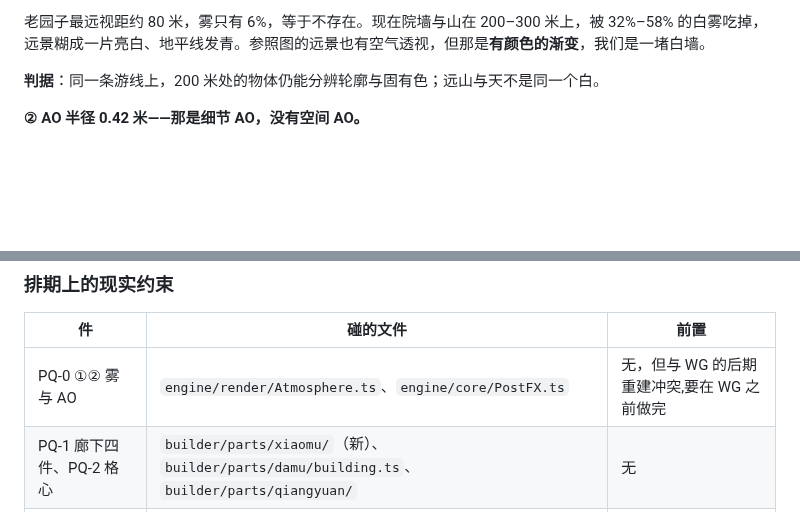
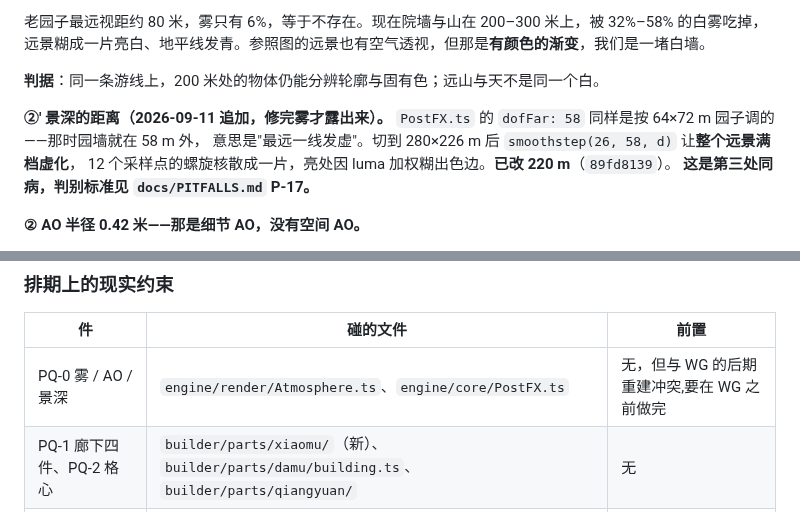
Before and after one commit to xemaya/daguanyuan, a Markdown page: docs/ROADMAP.md, 2 parts joined by grey strips. GitHub-like rendering; blank space fills up the shorter version.

Commit message:
docs(daguanyuan): PQ-0 补上景深这第三处,条目改名为「雾 / AO / 景深」
上一条提交里这处 ROADMAP 改动的锚点没对上,漏了。

Co-Authored-By: Claude Opus 5 (1M context) <noreply@anthropic.com>
Claude-Session: https://claude.ai/code/session_011PeksSYynwWg7rdM5qZXcg

```diff
--- a/docs/ROADMAP.md
+++ b/docs/ROADMAP.md
@@ -184,6 +184,12 @@ WG 不在关键路径上,但**它是 PX 的前置**:PX 要写一整套体积云
 远景糊成一片亮白、地平线发青。参照图的远景也有空气透视，但那是**有颜色的渐变**，我们是一堵白墙。
 
 **判据**：同一条游线上，200 米处的物体仍能分辨轮廓与固有色；远山与天不是同一个白。
+
+**②′ 景深的距离（2026-09-11 追加，修完雾才露出来）。**
+`PostFX.ts` 的 `dofFar: 58` 同样是按 64×72 m 园子调的——那时园墙就在 58 m 外，
+意思是"最远一线发虚"。切到 280×226 m 后 `smoothstep(26, 58, d)` 让**整个远景满档虚化**，
+12 个采样点的螺旋核散成一片，亮处因 luma 加权糊出色边。**已改 220 m**（`89fd8139`）。
+**这是第三处同病，判别标准见 `docs/PITFALLS.md` P-17。**
 
 **② AO 半径 0.42 米——那是细节 AO，没有空间 AO。**
 
@@ -411,7 +417,7 @@ PQ-2（门户格心）、PQ-3（驳岸）、P3（铺地 → `pudi/` 开张、真
 
 | 件 | 碰的文件 | 前置 |
 |---|---|---|
-| PQ-0 ①② 雾与 AO | `engine/render/Atmosphere.ts`、`engine/core/PostFX.ts` | 无，但与 WG 的后期重建冲突,要在 WG 之前做完 |
+| PQ-0 雾 / AO / 景深 | `engine/render/Atmosphere.ts`、`engine/core/PostFX.ts` | 无，但与 WG 的后期重建冲突,要在 WG 之前做完 |
 | PQ-1 廊下四件、PQ-2 格心 | `builder/parts/xiaomu/`（新）、`builder/parts/damu/building.ts`、`builder/parts/qiangyuan/` | 无 |
 | PQ-3 排水渠 | 新构件 + `builder/compose/composer.ts` | P1 Task 6 |
 | PQ-4 花池 | `builder/parts/zhiwu/vegetation.ts` | P1 Task 6 与 Task 7（两边都在改它） |
```
